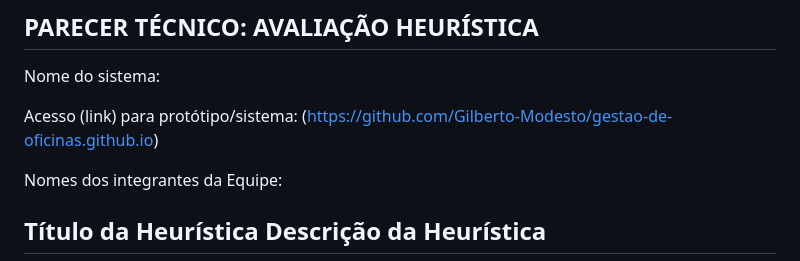
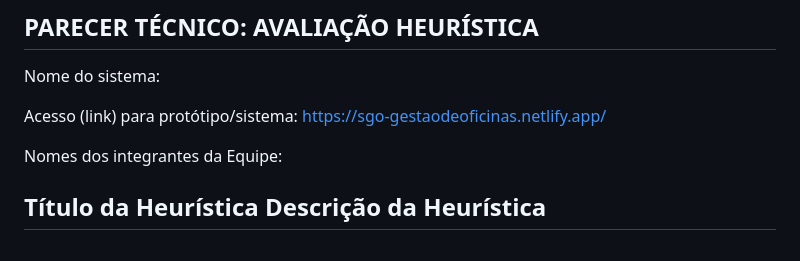
Before and after one commit to Gilberto-Modesto/gestao-de-oficinas.github.io, a Markdown page: readme.md, the part around the change. GitHub-like rendering.

Commit message:
Update readme.md
link para o site

```diff
--- a/readme.md
+++ b/readme.md
@@ -173,7 +173,7 @@ Anote por quê o usuário obteve sucesso na tarefa ou não. Por exemplo: caminho
 
 Nome do sistema:
 
-Acesso (link) para protótipo/sistema: (https://github.com/Gilberto-Modesto/gestao-de-oficinas.github.io)
+Acesso (link) para protótipo/sistema: https://sgo-gestaodeoficinas.netlify.app/
 
 Nomes dos integrantes da Equipe:
 
```
